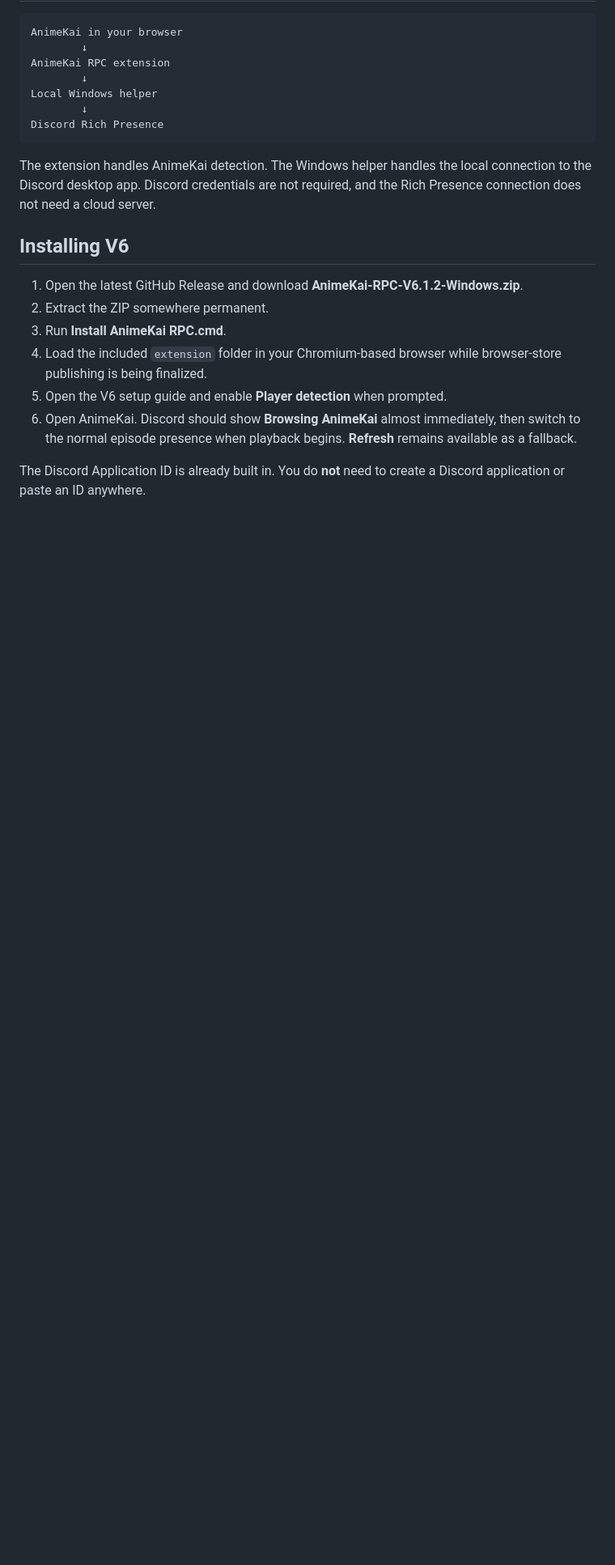
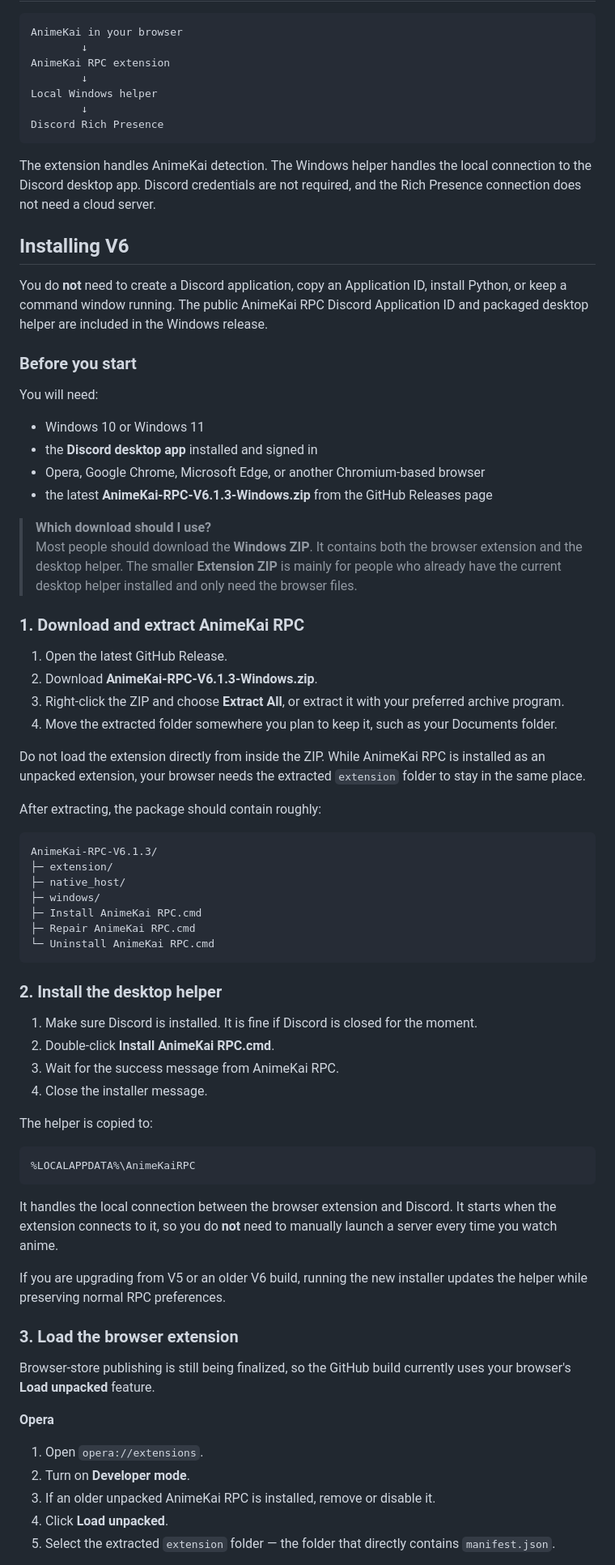
Before and after one commit to viesca272/AnimeKai-RPC, a Markdown page: README.md, the part around one of its changes. Shown at 81% size. Rendered like a GitHub page; blank space fills up the shorter version.

Commit message:
Expand V6.1.3 installation guide

````diff
--- a/README.md
+++ b/README.md
@@ -64,11 +64,67 @@ The extension handles AnimeKai detection. The Windows helper handles the local c
 
 ## Installing V6
 
-1. Open the latest GitHub Release and download **AnimeKai-RPC-V6.1.2-Windows.zip**.
-2. Extract the ZIP somewhere permanent.
-3. Run **Install AnimeKai RPC.cmd**.
-4. Load the included `extension` folder in your Chromium-based browser while browser-store publishing is being finalized.
-5. Open the V6 setup guide and enable **Player detection** when prompted.
-6. Open AnimeKai. Discord should show **Browsing AnimeKai** almost immediately, then switch to the normal episode presence when playback begins. **Refresh** remains available as a fallback.
+You do **not** need to create a Discord application, copy an Application ID, install Python, or keep a command window running. The public AnimeKai RPC Discord Application ID and packaged desktop helper are included in the Windows release.
 
-The Discord Application ID is already built in. You do **not** need to create a Discord application or paste an ID anywhere.
+### Before you start
+
+You will need:
+
+- Windows 10 or Windows 11
+- the **Discord desktop app** installed and signed in
+- Opera, Google Chrome, Microsoft Edge, or another Chromium-based browser
+- the latest **AnimeKai-RPC-V6.1.3-Windows.zip** from the GitHub Releases page
+
+> **Which download should I use?**
+> Most people should download the **Windows ZIP**. It contains both the browser extension and the desktop helper. The smaller **Extension ZIP** is mainly for people who already have the current desktop helper installed and only need the browser files.
+
+### 1. Download and extract AnimeKai RPC
+
+1. Open the latest GitHub Release.
+2. Download **AnimeKai-RPC-V6.1.3-Windows.zip**.
+3. Right-click the ZIP and choose **Extract All**, or extract it with your preferred archive program.
+4. Move the extracted folder somewhere you plan to keep it, such as your Documents folder.
+
+Do not load the extension directly from inside the ZIP. While AnimeKai RPC is installed as an unpacked extension, your browser needs the extracted `extension` folder to stay in the same place.
+
+After extracting, the package should contain roughly:
+
+```text
+AnimeKai-RPC-V6.1.3/
+├─ extension/
+├─ native_host/
+├─ windows/
+├─ Install AnimeKai RPC.cmd
+├─ Repair AnimeKai RPC.cmd
+└─ Uninstall AnimeKai RPC.cmd
+```
+
+### 2. Install the desktop helper
+
+1. Make sure Discord is installed. It is fine if Discord is closed for the moment.
+2. Double-click **Install AnimeKai RPC.cmd**.
+3. Wait for the success message from AnimeKai RPC.
+4. Close the installer message.
+
+The helper is copied to:
+
+```text
+%LOCALAPPDATA%\AnimeKaiRPC
+```
+
+It handles the local connection between the browser extension and Discord. It starts when the extension connects to it, so you do **not** need to manually launch a server every time you watch anime.
+
+If you are upgrading from V5 or an older V6 build, running the new installer updates the helper while preserving normal RPC preferences.
+
+### 3. Load the browser extension
+
+Browser-store publishing is still being finalized, so the GitHub build currently uses your browser's **Load unpacked** feature.
+
+**Opera**
+
+1. Open `opera://extensions`.
+2. Turn on **Developer mode**.
+3. If an older unpacked AnimeKai RPC is installed, remove or disable it.
+4. Click **Load unpacked**.
+5. Select the extracted `extension` folder — the folder that directly contains `manifest.json`.
+
````
Also changed, not shown: other parts of README.md (+84 -5 lines).
